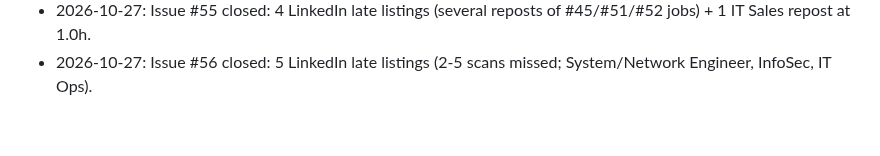
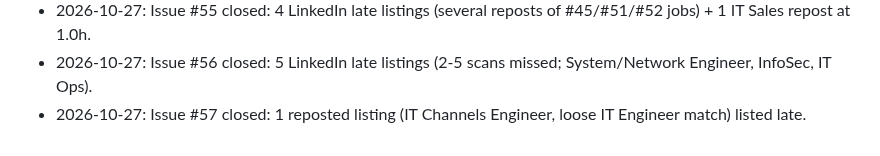
Before and after one commit to mohamedkhalaf0045-stack/job-alert, a Markdown page: docs/MEMORY.md, the part around the change. Rendered like a GitHub page.

Commit message:
docs: record gap-monitor issue #57 outcome
Co-Authored-By: Claude Opus 5.5 <noreply@anthropic.com>
Claude-Session: https://claude.ai/code/session_01JWRBn5FuXTbpR3vJDoXWgb

```diff
--- a/docs/MEMORY.md
+++ b/docs/MEMORY.md
@@ -160,3 +160,4 @@ Open questions to owner: PR per stage? Still use `linux/`, Railway (`railway.tom
 - 2026-10-26: Issue #54 closed: 2 LinkedIn late listings (Cloud Support/SysAdmin 7 scans missed, Data Architect).
 - 2026-10-27: Issue #55 closed: 4 LinkedIn late listings (several reposts of #45/#51/#52 jobs) + 1 IT Sales repost at 1.0h.
 - 2026-10-27: Issue #56 closed: 5 LinkedIn late listings (2-5 scans missed; System/Network Engineer, InfoSec, IT Ops).
+- 2026-10-27: Issue #57 closed: 1 reposted listing (IT Channels Engineer, loose IT Engineer match) listed late.
```
